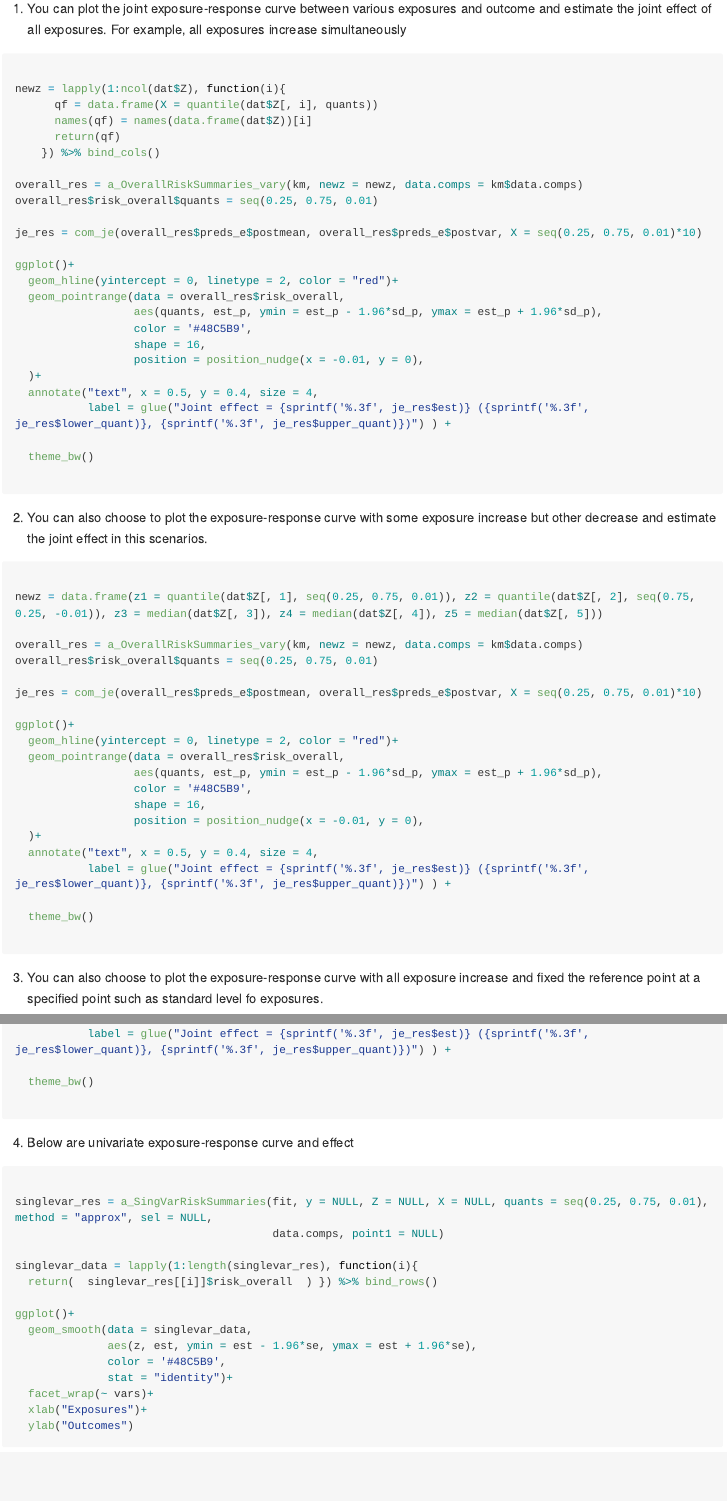
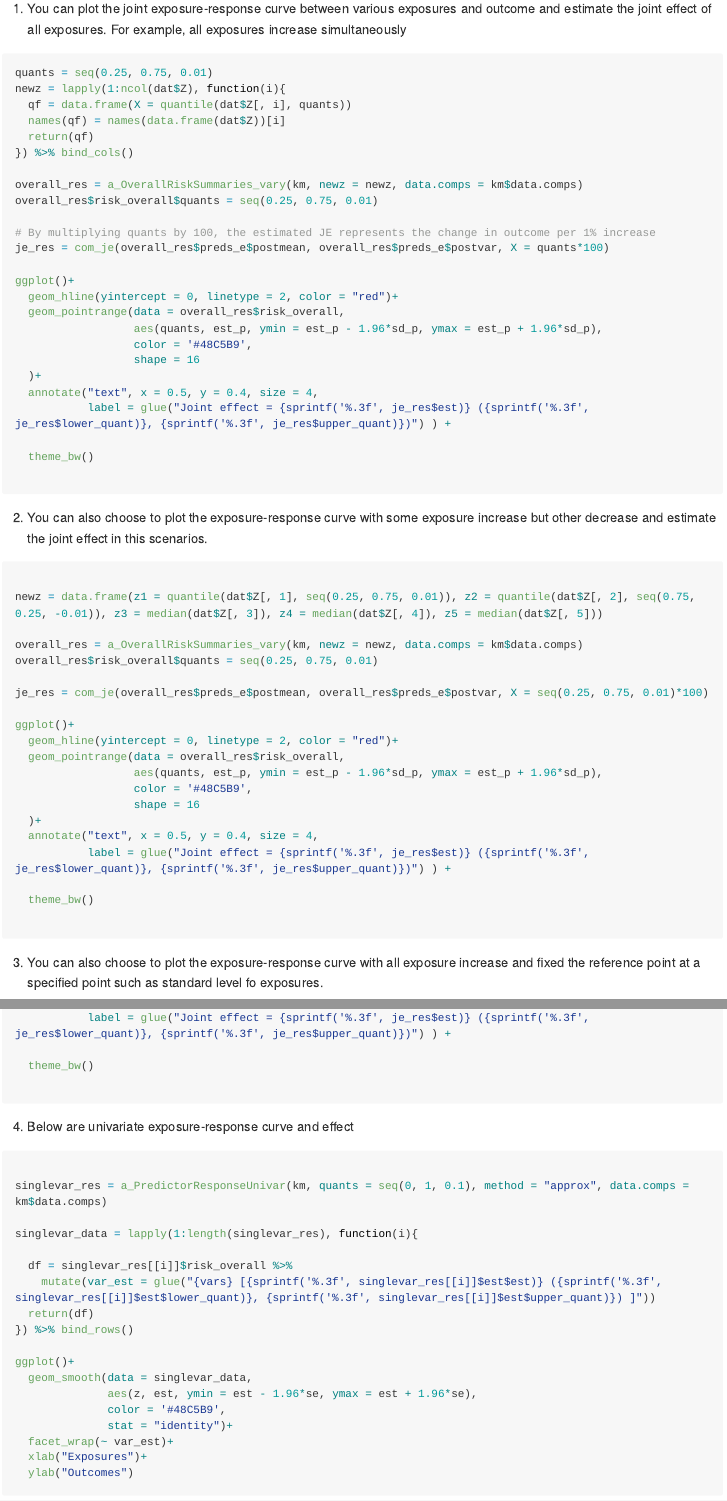
Before and after one commit to Guo-yi-y/A-BKMR, an R Markdown document (README.Rmd): the page in a window 1100 px wide, from 1150 px down, and a second part further down, joined at a grey line. The pictures show the output file README.md that the author committed with the source, drawn offline in the style of GitHub; long lines of code are wrapped.

Commit message:
function update

````diff
--- a/README.Rmd
+++ b/README.Rmd
@@ -66,25 +66,25 @@ ggplot()+
 
 1. You can plot the joint exposure-response curve between various exposures and outcome and estimate the joint effect of all exposures. For example, all exposures increase simultaneously
 ``` r
-
+quants = seq(0.25, 0.75, 0.01)
 newz = lapply(1:ncol(dat$Z), function(i){
-      qf = data.frame(X = quantile(dat$Z[, i], quants))
-      names(qf) = names(data.frame(dat$Z))[i]
-      return(qf)
-    }) %>% bind_cols()
+  qf = data.frame(X = quantile(dat$Z[, i], quants))
+  names(qf) = names(data.frame(dat$Z))[i]
+  return(qf)
+}) %>% bind_cols()
 
 overall_res = a_OverallRiskSummaries_vary(km, newz = newz, data.comps = km$data.comps)
 overall_res$risk_overall$quants = seq(0.25, 0.75, 0.01)
 
-je_res = com_je(overall_res$preds_e$postmean, overall_res$preds_e$postvar, X = seq(0.25, 0.75, 0.01)*10)
+# By multiplying quants by 100, the estimated JE represents the change in outcome per 1% increase
+je_res = com_je(overall_res$preds_e$postmean, overall_res$preds_e$postvar, X = quants*100)
 
 ggplot()+
   geom_hline(yintercept = 0, linetype = 2, color = "red")+
   geom_pointrange(data = overall_res$risk_overall,
                   aes(quants, est_p, ymin = est_p - 1.96*sd_p, ymax = est_p + 1.96*sd_p),
                   color = '#48C5B9',
-                  shape = 16,
-                  position = position_nudge(x = -0.01, y = 0),
+                  shape = 16
   )+
   annotate("text", x = 0.5, y = 0.4, size = 4,
            label = glue("Joint effect = {sprintf('%.3f', je_res$est)} ({sprintf('%.3f', je_res$lower_quant)}, {sprintf('%.3f', je_res$upper_quant)})") ) +
@@ -102,15 +102,14 @@ newz = data.frame(z1 = quantile(dat$Z[, 1], seq(0.25, 0.75, 0.01)), z2 = quantil
 overall_res = a_OverallRiskSummaries_vary(km, newz = newz, data.comps = km$data.comps)
 overall_res$risk_overall$quants = seq(0.25, 0.75, 0.01)
 
-je_res = com_je(overall_res$preds_e$postmean, overall_res$preds_e$postvar, X = seq(0.25, 0.75, 0.01)*10)
+je_res = com_je(overall_res$preds_e$postmean, overall_res$preds_e$postvar, X = seq(0.25, 0.75, 0.01)*100)
 
 ggplot()+
   geom_hline(yintercept = 0, linetype = 2, color = "red")+
   geom_pointrange(data = overall_res$risk_overall,
                   aes(quants, est_p, ymin = est_p - 1.96*sd_p, ymax = est_p + 1.96*sd_p),
                   color = '#48C5B9',
-                  shape = 16,
-                  position = position_nudge(x = -0.01, y = 0),
+                  shape = 16
   )+
   annotate("text", x = 0.5, y = 0.4, size = 4,
            label = glue("Joint effect = {sprintf('%.3f', je_res$est)} ({sprintf('%.3f', je_res$lower_quant)}, {sprintf('%.3f', je_res$upper_quant)})") ) +
@@ -152,18 +150,21 @@ ggplot()+
 4. Below are univariate exposure-response curve and effect
 ``` r
 
-singlevar_res = a_SingVarRiskSummaries(fit, y = NULL, Z = NULL, X = NULL, quants = seq(0.25, 0.75, 0.01), method = "approx", sel = NULL,
-                                       data.comps, point1 = NULL)
+singlevar_res = a_PredictorResponseUnivar(km, quants = seq(0, 1, 0.1), method = "approx", data.comps = km$data.comps)
 
 singlevar_data = lapply(1:length(singlevar_res), function(i){
-  return(  singlevar_res[[i]]$risk_overall  ) }) %>% bind_rows()
+
+  df = singlevar_res[[i]]$risk_overall %>%
+    mutate(var_est = glue("{vars} [{sprintf('%.3f', singlevar_res[[i]]$est$est)} ({sprintf('%.3f', singlevar_res[[i]]$est$lower_quant)}, {sprintf('%.3f', singlevar_res[[i]]$est$upper_quant)}) ]"))
+  return(df)
+}) %>% bind_rows()
 
 ggplot()+
   geom_smooth(data = singlevar_data,
               aes(z, est, ymin = est - 1.96*se, ymax = est + 1.96*se),
               color = '#48C5B9',
               stat = "identity")+
-  facet_wrap(~ vars)+
+  facet_wrap(~ var_est)+
   xlab("Exposures")+
   ylab("Outcomes")
 
````
Also changed, not shown: README.md, README.Rmd (13 more changed lines).
